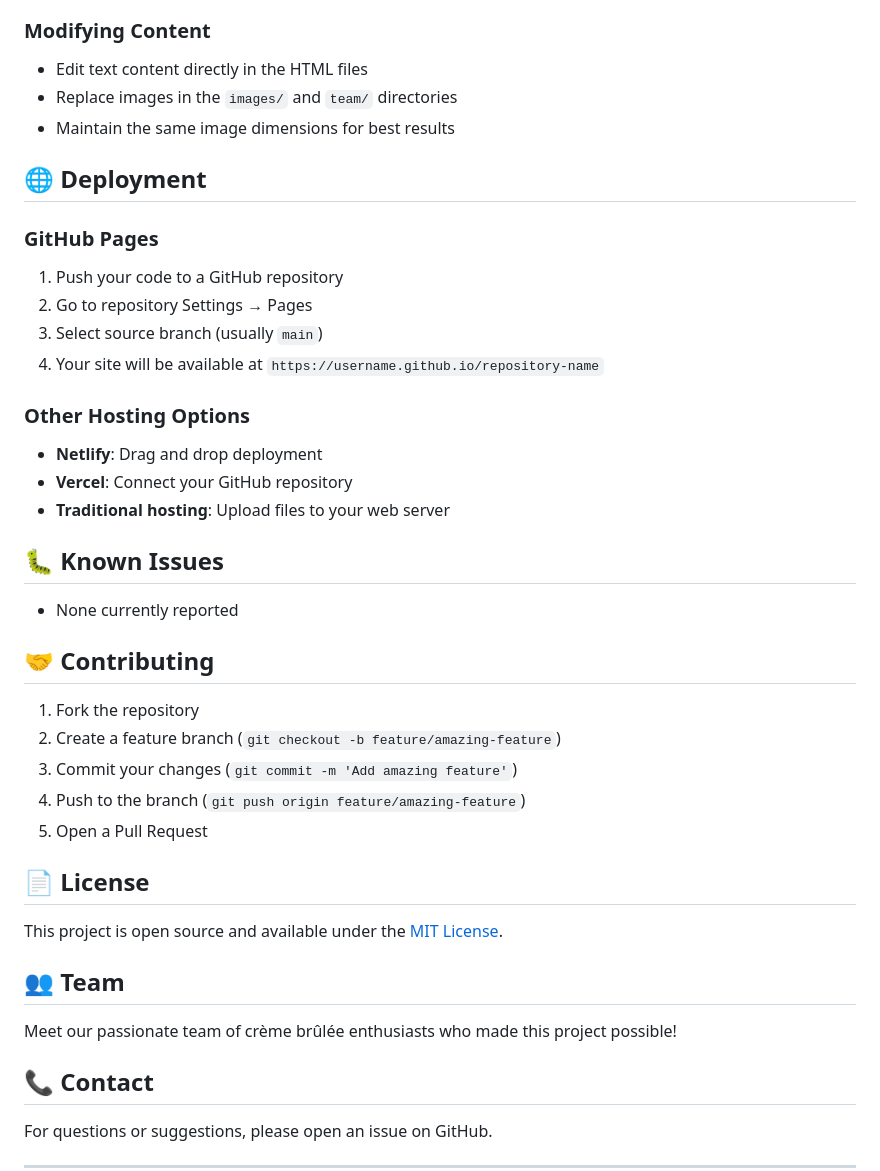
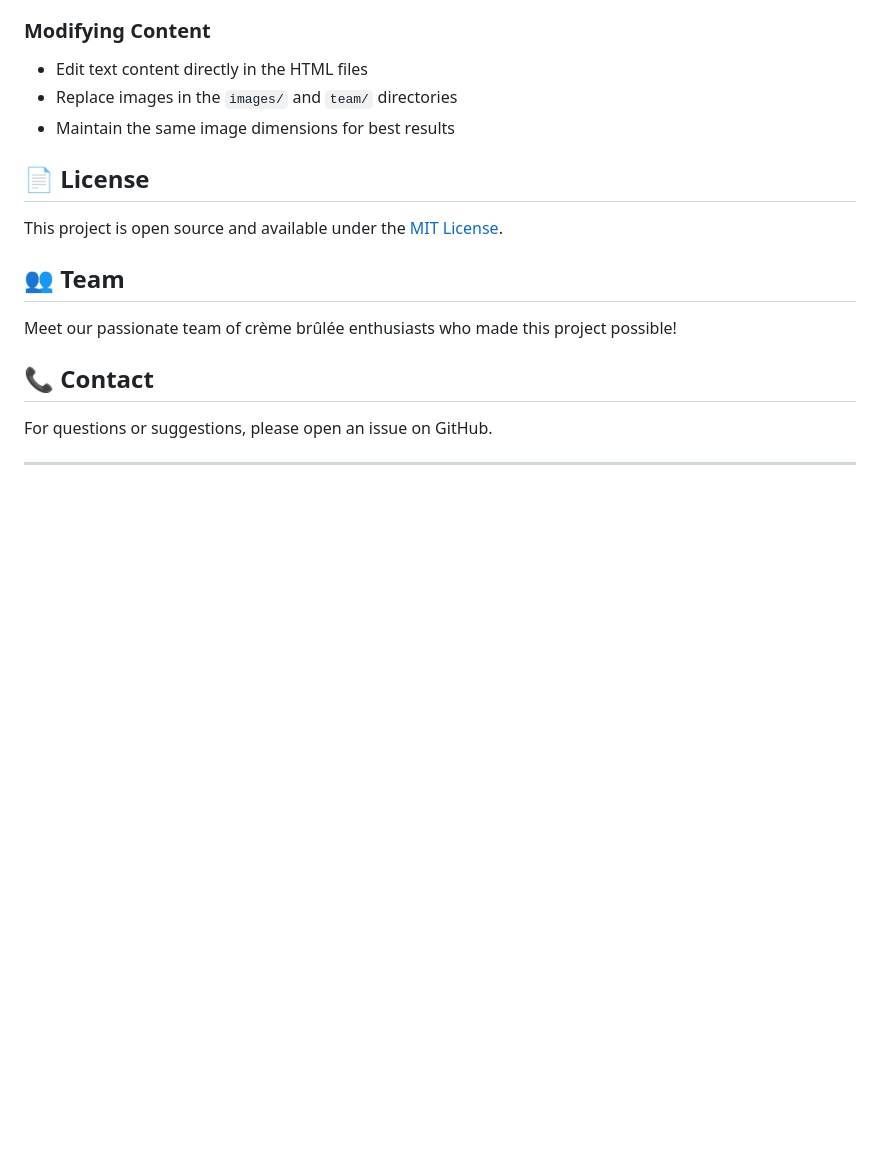
Before and after one commit to miraneee/PKWU-Creme-Brulee, a Markdown page: README.md, the part around the change. Drawn GitHub-style; blank space fills up the shorter version.

```diff
--- a/README.md
+++ b/README.md
@@ -138,31 +138,6 @@ Edit the CSS custom properties in `styles.css`:
 - Replace images in the `images/` and `team/` directories
 - Maintain the same image dimensions for best results
 
-## 🌐 Deployment
-
-### GitHub Pages
-1. Push your code to a GitHub repository
-2. Go to repository Settings → Pages
-3. Select source branch (usually `main`)
-4. Your site will be available at `https://username.github.io/repository-name`
-
-### Other Hosting Options
-- **Netlify**: Drag and drop deployment
-- **Vercel**: Connect your GitHub repository
-- **Traditional hosting**: Upload files to your web server
-
-## 🐛 Known Issues
-
-- None currently reported
-
-## 🤝 Contributing
-
-1. Fork the repository
-2. Create a feature branch (`git checkout -b feature/amazing-feature`)
-3. Commit your changes (`git commit -m 'Add amazing feature'`)
-4. Push to the branch (`git push origin feature/amazing-feature`)
-5. Open a Pull Request
-
 ## 📄 License
 
 This project is open source and available under the [MIT License](LICENSE).
```
